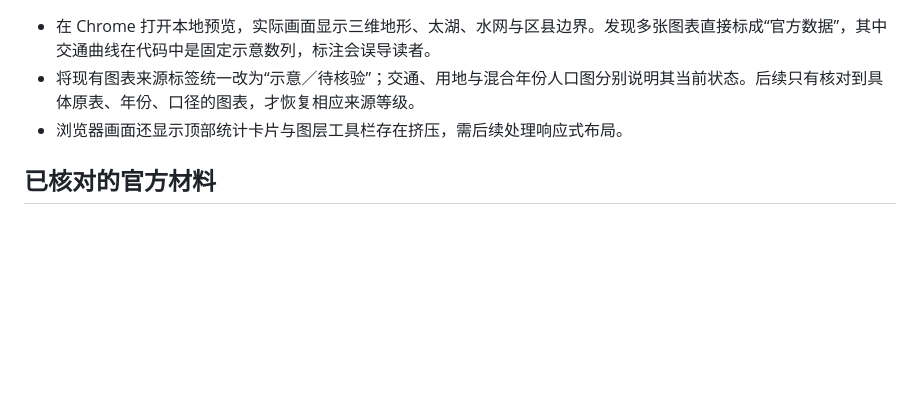
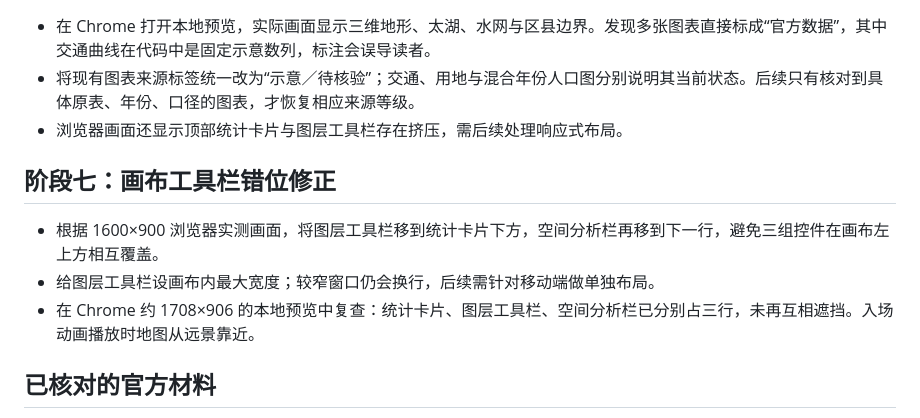
Before and after one commit to urlien/suzhou-datav, a Markdown page: 工作日志/2026-10-30.md, the part around the change. GitHub-like rendering; blank space fills up the shorter version.

Commit message:
fix: separate map controls in canvas layout

```diff
--- a/工作日志/2026-10-30.md
+++ b/工作日志/2026-10-30.md
@@ -43,6 +43,12 @@
 - 将现有图表来源标签统一改为“示意／待核验”；交通、用地与混合年份人口图分别说明其当前状态。后续只有核对到具体原表、年份、口径的图表，才恢复相应来源等级。
 - 浏览器画面还显示顶部统计卡片与图层工具栏存在挤压，需后续处理响应式布局。
 
+## 阶段七：画布工具栏错位修正
+
+- 根据 1600×900 浏览器实测画面，将图层工具栏移到统计卡片下方，空间分析栏再移到下一行，避免三组控件在画布左上方相互覆盖。
+- 给图层工具栏设画布内最大宽度；较窄窗口仍会换行，后续需针对移动端做单独布局。
+- 在 Chrome 约 1708×906 的本地预览中复查：统计卡片、图层工具栏、空间分析栏已分别占三行，未再互相遮挡。入场动画播放时地图从远景靠近。
+
 ## 已核对的官方材料
 
 1. 苏州市人民政府，《苏州首版国土空间总体规划获国务院批复》：https://www.suzhou.gov.cn/szsrmzf/szyw/202501/e438f80458b94cd1b5f6123d89128f17.shtml
```
